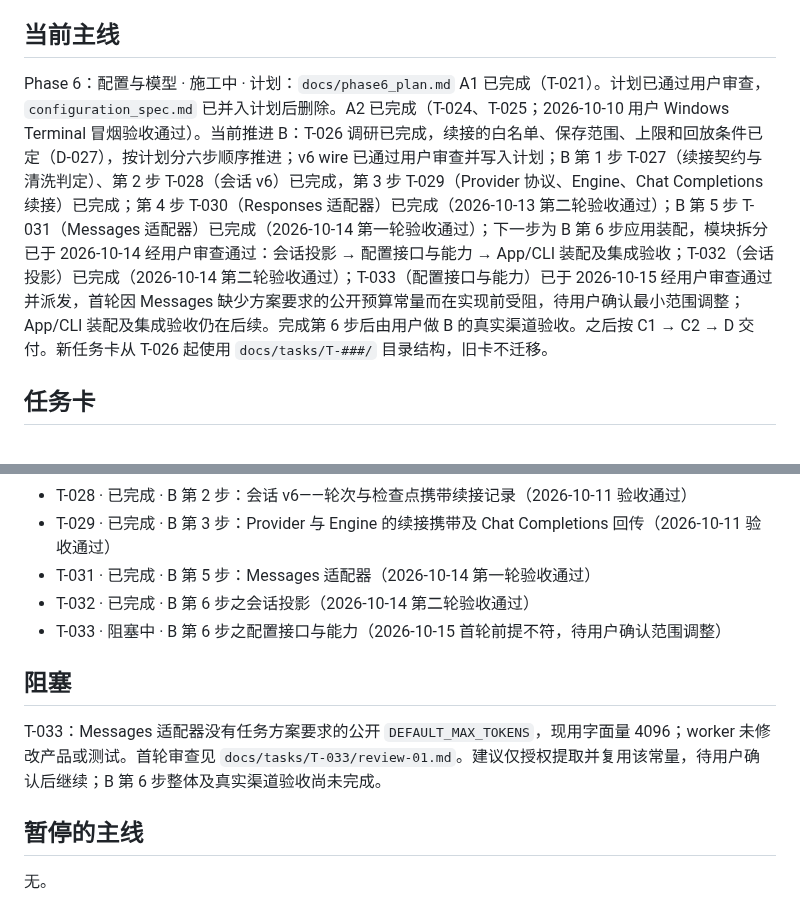
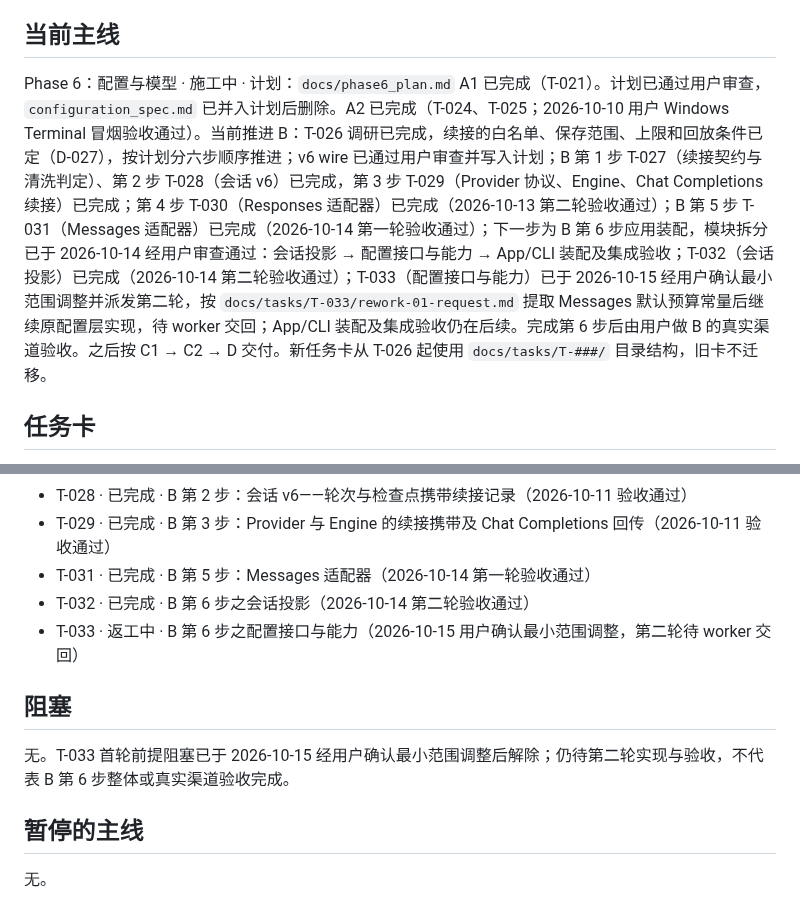
Before and after one commit to spikeRHCgit/mica-agent, a Markdown page: docs/STATUS.md, 2 parts joined by grey strips. Rendered like a GitHub page.

Commit message:
docs: dispatch T-033 budget constant scope adjustment

```diff
--- a/docs/STATUS.md
+++ b/docs/STATUS.md
@@ -9,7 +9,7 @@
 ## 当前主线
 
 Phase 6：配置与模型 · 施工中 · 计划：`docs/phase6_plan.md`
-A1 已完成（T-021）。计划已通过用户审查，`configuration_spec.md` 已并入计划后删除。A2 已完成（T-024、T-025；2026-10-10 用户 Windows Terminal 冒烟验收通过）。当前推进 B：T-026 调研已完成，续接的白名单、保存范围、上限和回放条件已定（D-027），按计划分六步顺序推进；v6 wire 已通过用户审查并写入计划；B 第 1 步 T-027（续接契约与清洗判定）、第 2 步 T-028（会话 v6）已完成，第 3 步 T-029（Provider 协议、Engine、Chat Completions 续接）已完成；第 4 步 T-030（Responses 适配器）已完成（2026-10-13 第二轮验收通过）；B 第 5 步 T-031（Messages 适配器）已完成（2026-10-14 第一轮验收通过）；下一步为 B 第 6 步应用装配，模块拆分已于 2026-10-14 经用户审查通过：会话投影 → 配置接口与能力 → App/CLI 装配及集成验收；T-032（会话投影）已完成（2026-10-14 第二轮验收通过）；T-033（配置接口与能力）已于 2026-10-15 经用户审查通过并派发，首轮因 Messages 缺少方案要求的公开预算常量而在实现前受阻，待用户确认最小范围调整；App/CLI 装配及集成验收仍在后续。完成第 6 步后由用户做 B 的真实渠道验收。之后按 C1 → C2 → D 交付。新任务卡从 T-026 起使用 `docs/tasks/T-###/` 目录结构，旧卡不迁移。
+A1 已完成（T-021）。计划已通过用户审查，`configuration_spec.md` 已并入计划后删除。A2 已完成（T-024、T-025；2026-10-10 用户 Windows Terminal 冒烟验收通过）。当前推进 B：T-026 调研已完成，续接的白名单、保存范围、上限和回放条件已定（D-027），按计划分六步顺序推进；v6 wire 已通过用户审查并写入计划；B 第 1 步 T-027（续接契约与清洗判定）、第 2 步 T-028（会话 v6）已完成，第 3 步 T-029（Provider 协议、Engine、Chat Completions 续接）已完成；第 4 步 T-030（Responses 适配器）已完成（2026-10-13 第二轮验收通过）；B 第 5 步 T-031（Messages 适配器）已完成（2026-10-14 第一轮验收通过）；下一步为 B 第 6 步应用装配，模块拆分已于 2026-10-14 经用户审查通过：会话投影 → 配置接口与能力 → App/CLI 装配及集成验收；T-032（会话投影）已完成（2026-10-14 第二轮验收通过）；T-033（配置接口与能力）已于 2026-10-15 经用户确认最小范围调整并派发第二轮，按 `docs/tasks/T-033/rework-01-request.md` 提取 Messages 默认预算常量后继续原配置层实现，待 worker 交回；App/CLI 装配及集成验收仍在后续。完成第 6 步后由用户做 B 的真实渠道验收。之后按 C1 → C2 → D 交付。新任务卡从 T-026 起使用 `docs/tasks/T-###/` 目录结构，旧卡不迁移。
 
 ## 任务卡
 
@@ -21,11 +21,11 @@ A1 已完成（T-021）。计划已通过用户审查，`configuration_spec.md`
 - T-029 · 已完成 · B 第 3 步：Provider 与 Engine 的续接携带及 Chat Completions 回传（2026-10-11 验收通过）
 - T-031 · 已完成 · B 第 5 步：Messages 适配器（2026-10-14 第一轮验收通过）
 - T-032 · 已完成 · B 第 6 步之会话投影（2026-10-14 第二轮验收通过）
-- T-033 · 阻塞中 · B 第 6 步之配置接口与能力（2026-10-15 首轮前提不符，待用户确认范围调整）
+- T-033 · 返工中 · B 第 6 步之配置接口与能力（2026-10-15 用户确认最小范围调整，第二轮待 worker 交回）
 
 ## 阻塞
 
-T-033：Messages 适配器没有任务方案要求的公开 `DEFAULT_MAX_TOKENS`，现用字面量 4096；worker 未修改产品或测试。首轮审查见 `docs/tasks/T-033/review-01.md`。建议仅授权提取并复用该常量，待用户确认后继续；B 第 6 步整体及真实渠道验收尚未完成。
+无。T-033 首轮前提阻塞已于 2026-10-15 经用户确认最小范围调整后解除；仍待第二轮实现与验收，不代表 B 第 6 步整体或真实渠道验收完成。
 
 ## 暂停的主线
 
```
Also changed, not shown: 2 other files.
